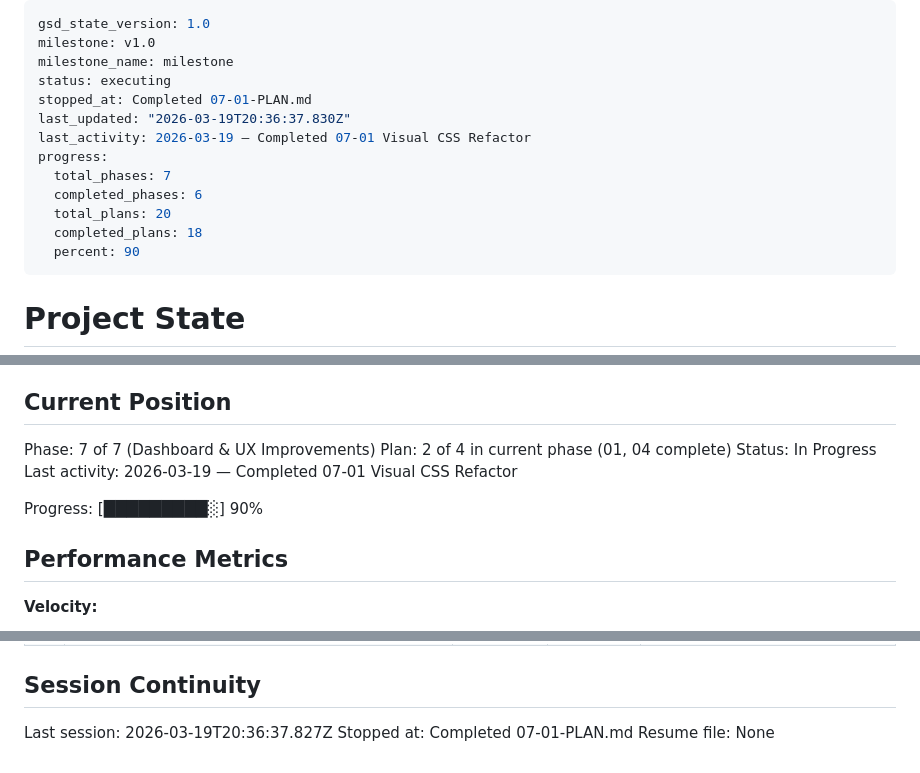
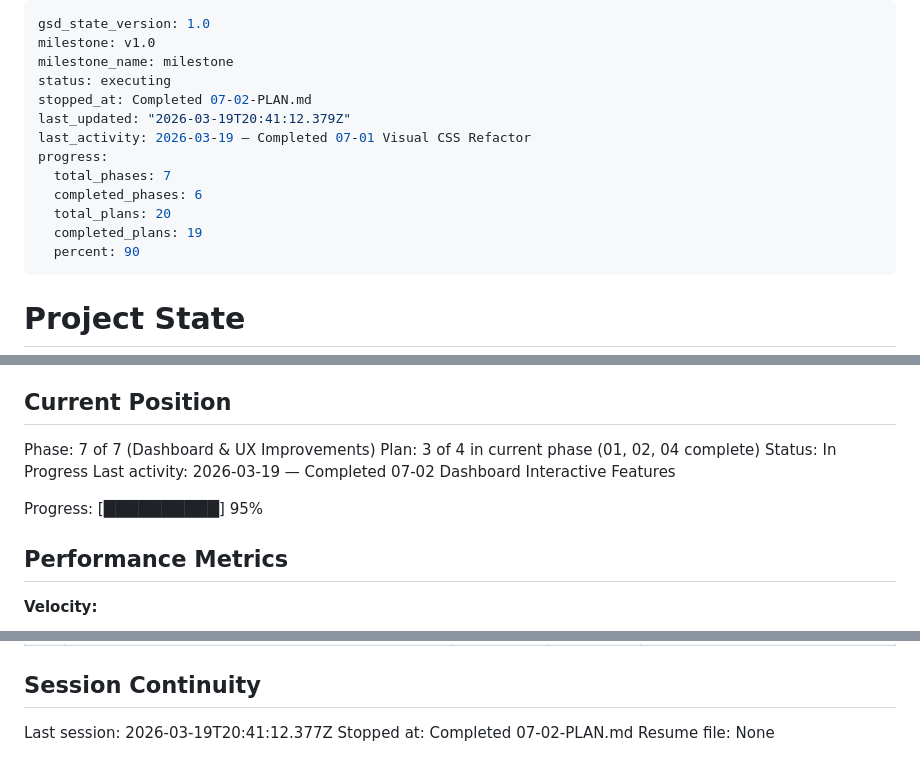
Before and after one commit to alexubt/camiora-maintenance, a Markdown page: .planning/STATE.md, 3 parts joined by grey strips. GitHub-like rendering.

Commit message:
docs(07-02): complete dashboard interactive features plan
Co-Authored-By: Claude Opus 4.6 (1M context) <noreply@anthropic.com>

```diff
--- a/.planning/STATE.md
+++ b/.planning/STATE.md
@@ -3,14 +3,14 @@ gsd_state_version: 1.0
 milestone: v1.0
 milestone_name: milestone
 status: executing
-stopped_at: Completed 07-01-PLAN.md
-last_updated: "2026-03-19T20:36:37.830Z"
+stopped_at: Completed 07-02-PLAN.md
+last_updated: "2026-03-19T20:41:12.379Z"
 last_activity: 2026-03-19 — Completed 07-01 Visual CSS Refactor
 progress:
   total_phases: 7
   completed_phases: 6
   total_plans: 20
-  completed_plans: 18
+  completed_plans: 19
   percent: 90
 ---
 
@@ -26,11 +26,11 @@ See: .planning/PROJECT.md (updated 2026-03-16)
 ## Current Position
 
 Phase: 7 of 7 (Dashboard & UX Improvements)
-Plan: 2 of 4 in current phase (01, 04 complete)
+Plan: 3 of 4 in current phase (01, 02, 04 complete)
 Status: In Progress
-Last activity: 2026-03-19 — Completed 07-01 Visual CSS Refactor
+Last activity: 2026-03-19 — Completed 07-02 Dashboard Interactive Features
 
-Progress: [█████████░] 90%
+Progress: [██████████] 95%
 
 ## Performance Metrics
 
@@ -142,6 +145,6 @@ None yet.
 
 ## Session Continuity
 
-Last session: 2026-03-19T20:36:37.827Z
-Stopped at: Completed 07-01-PLAN.md
+Last session: 2026-03-19T20:41:12.377Z
+Stopped at: Completed 07-02-PLAN.md
 Resume file: None
```
Also changed, not shown: other parts of .planning/STATE.md (+3 -0 lines), 1 other file.
